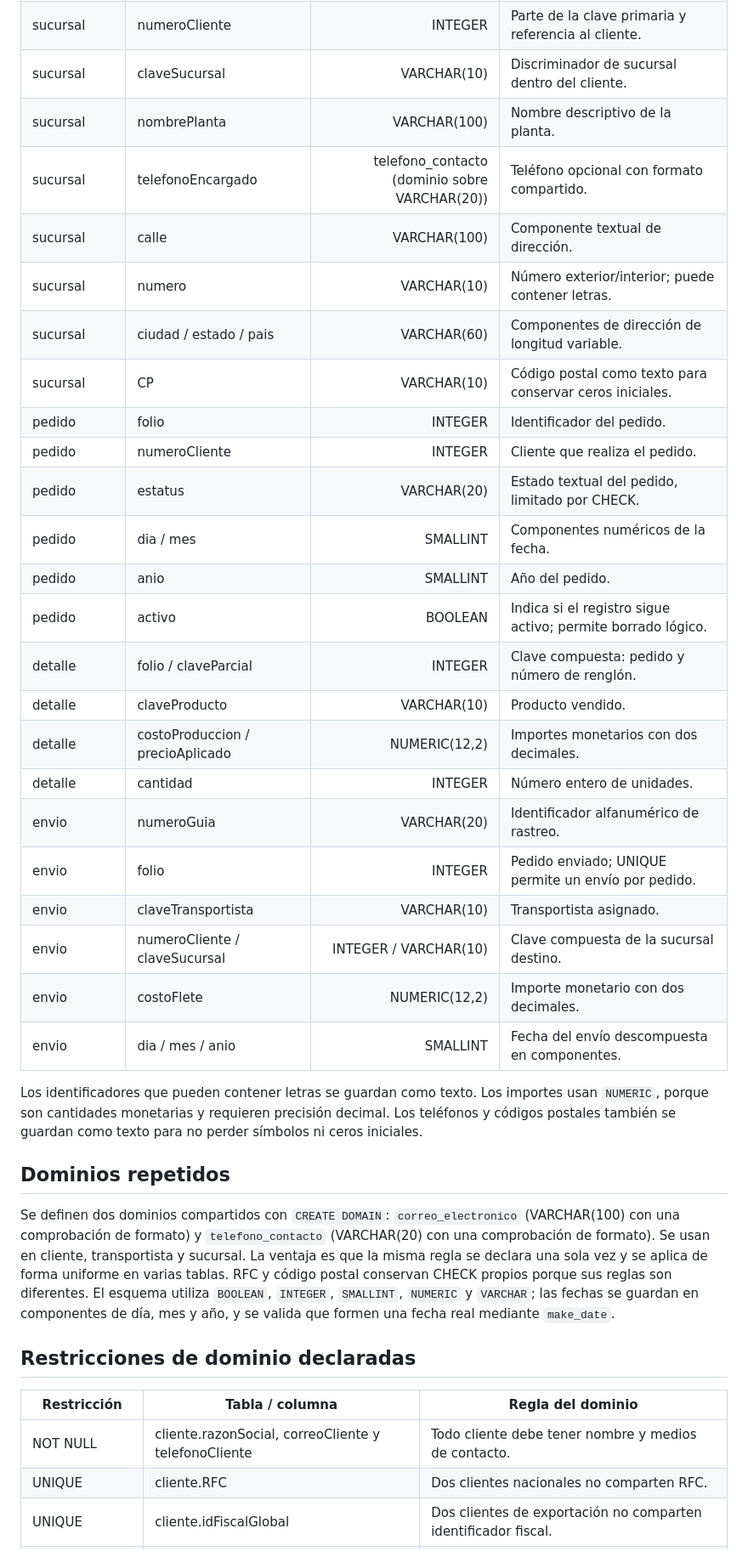
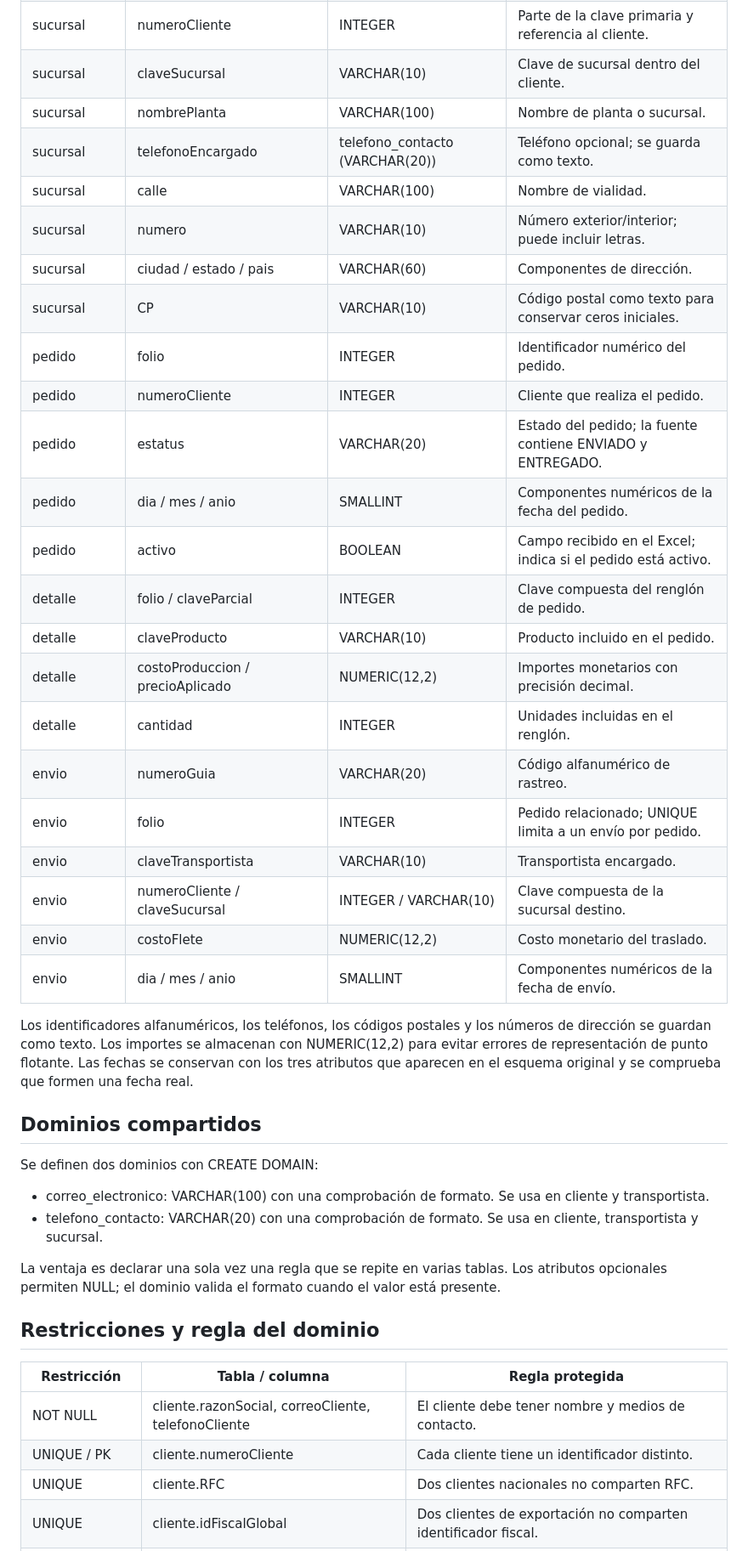
Before and after one commit to OmarFloresIIA/PRACTICABD_4-5, a Markdown page: Estructura-principal/practica4/dominios.md, the part around one of its changes. Shown at 85% size. Drawn GitHub-style.

Commit message:
Adapta práctica a la base sintética de pedidos

```diff
--- a/Estructura-principal/practica4/dominios.md
+++ b/Estructura-principal/practica4/dominios.md
@@ -34,39 +35,44 @@ El proyecto propio representa las ventas y envíos de una empresa que comerciali
 | sucursal | numeroCliente | INTEGER | Parte de la clave primaria y referencia al cliente. |
-| sucursal | claveSucursal | VARCHAR(10) | Discriminador de sucursal dentro del cliente. |
-| sucursal | nombrePlanta | VARCHAR(100) | Nombre descriptivo de la planta. |
-| sucursal | telefonoEncargado | telefono_contacto (dominio sobre VARCHAR(20)) | Teléfono opcional con formato compartido. |
-| sucursal | calle | VARCHAR(100) | Componente textual de dirección. |
-| sucursal | numero | VARCHAR(10) | Número exterior/interior; puede contener letras. |
-| sucursal | ciudad / estado / pais | VARCHAR(60) | Componentes de dirección de longitud variable. |
+| sucursal | claveSucursal | VARCHAR(10) | Clave de sucursal dentro del cliente. |
+| sucursal | nombrePlanta | VARCHAR(100) | Nombre de planta o sucursal. |
+| sucursal | telefonoEncargado | telefono_contacto (VARCHAR(20)) | Teléfono opcional; se guarda como texto. |
+| sucursal | calle | VARCHAR(100) | Nombre de vialidad. |
+| sucursal | numero | VARCHAR(10) | Número exterior/interior; puede incluir letras. |
+| sucursal | ciudad / estado / pais | VARCHAR(60) | Componentes de dirección. |
 | sucursal | CP | VARCHAR(10) | Código postal como texto para conservar ceros iniciales. |
-| pedido | folio | INTEGER | Identificador del pedido. |
+| pedido | folio | INTEGER | Identificador numérico del pedido. |
 | pedido | numeroCliente | INTEGER | Cliente que realiza el pedido. |
-| pedido | estatus | VARCHAR(20) | Estado textual del pedido, limitado por CHECK. |
-| pedido | dia / mes | SMALLINT | Componentes numéricos de la fecha. |
-| pedido | anio | SMALLINT | Año del pedido. |
-| pedido | activo | BOOLEAN | Indica si el registro sigue activo; permite borrado lógico. |
-| detalle | folio / claveParcial | INTEGER | Clave compuesta: pedido y número de renglón. |
-| detalle | claveProducto | VARCHAR(10) | Producto vendido. |
-| detalle | costoProduccion / precioAplicado | NUMERIC(12,2) | Importes monetarios con dos decimales. |
-| detalle | cantidad | INTEGER | Número entero de unidades. |
-| envio | numeroGuia | VARCHAR(20) | Identificador alfanumérico de rastreo. |
-| envio | folio | INTEGER | Pedido enviado; UNIQUE permite un envío por pedido. |
-| envio | claveTransportista | VARCHAR(10) | Transportista asignado. |
+| pedido | estatus | VARCHAR(20) | Estado del pedido; la fuente contiene ENVIADO y ENTREGADO. |
+| pedido | dia / mes / anio | SMALLINT | Componentes numéricos de la fecha del pedido. |
+| pedido | activo | BOOLEAN | Campo recibido en el Excel; indica si el pedido está activo. |
+| detalle | folio / claveParcial | INTEGER | Clave compuesta del renglón de pedido. |
+| detalle | claveProducto | VARCHAR(10) | Producto incluido en el pedido. |
+| detalle | costoProduccion / precioAplicado | NUMERIC(12,2) | Importes monetarios con precisión decimal. |
+| detalle | cantidad | INTEGER | Unidades incluidas en el renglón. |
+| envio | numeroGuia | VARCHAR(20) | Código alfanumérico de rastreo. |
+| envio | folio | INTEGER | Pedido relacionado; UNIQUE limita a un envío por pedido. |
+| envio | claveTransportista | VARCHAR(10) | Transportista encargado. |
 | envio | numeroCliente / claveSucursal | INTEGER / VARCHAR(10) | Clave compuesta de la sucursal destino. |
-| envio | costoFlete | NUMERIC(12,2) | Importe monetario con dos decimales. |
-| envio | dia / mes / anio | SMALLINT | Fecha del envío descompuesta en componentes. |
+| envio | costoFlete | NUMERIC(12,2) | Costo monetario del traslado. |
+| envio | dia / mes / anio | SMALLINT | Componentes numéricos de la fecha de envío. |
 
-Los identificadores que pueden contener letras se guardan como texto. Los importes usan `NUMERIC`, porque son cantidades monetarias y requieren precisión decimal. Los teléfonos y códigos postales también se guardan como texto para no perder símbolos ni ceros iniciales.
+Los identificadores alfanuméricos, los teléfonos, los códigos postales y los números de dirección se guardan como texto. Los importes se almacenan con NUMERIC(12,2) para evitar errores de representación de punto flotante. Las fechas se conservan con los tres atributos que aparecen en el esquema original y se comprueba que formen una fecha real.
 
-## Dominios repetidos
+## Dominios compartidos
 
-Se definen dos dominios compartidos con `CREATE DOMAIN`: `correo_electronico` (VARCHAR(100) con una comprobación de formato) y `telefono_contacto` (VARCHAR(20) con una comprobación de formato). Se usan en cliente, transportista y sucursal. La ventaja es que la misma regla se declara una sola vez y se aplica de forma uniforme en varias tablas. RFC y código postal conservan CHECK propios porque sus reglas son diferentes. El esquema utiliza `BOOLEAN`, `INTEGER`, `SMALLINT`, `NUMERIC` y `VARCHAR`; las fechas se guardan en componentes de día, mes y año, y se valida que formen una fecha real mediante `make_date`.
+Se definen dos dominios con CREATE DOMAIN:
 
-## Restricciones de dominio declaradas
+- correo_electronico: VARCHAR(100) con una comprobación de formato. Se usa en cliente y transportista.
+- telefono_contacto: VARCHAR(20) con una comprobación de formato. Se usa en cliente, transportista y sucursal.
 
-| Restricción | Tabla / columna | Regla del dominio |
+La ventaja es declarar una sola vez una regla que se repite en varias tablas. Los atributos opcionales permiten NULL; el dominio valida el formato cuando el valor está presente.
+
+## Restricciones y regla del dominio
+
+| Restricción | Tabla / columna | Regla protegida |
 |---|---|---|
-| NOT NULL | cliente.razonSocial, correoCliente y telefonoCliente | Todo cliente debe tener nombre y medios de contacto. |
+| NOT NULL | cliente.razonSocial, correoCliente, telefonoCliente | El cliente debe tener nombre y medios de contacto. |
+| UNIQUE / PK | cliente.numeroCliente | Cada cliente tiene un identificador distinto. |
 | UNIQUE | cliente.RFC | Dos clientes nacionales no comparten RFC. |
 | UNIQUE | cliente.idFiscalGlobal | Dos clientes de exportación no comparten identificador fiscal. |
 | CHECK | cliente.tipoCliente | Solo se admiten NACIONAL y EXPORTACION. |
```
Also changed, not shown: other parts of Estructura-principal/practica4/dominios.md (+53 -41 lines).
